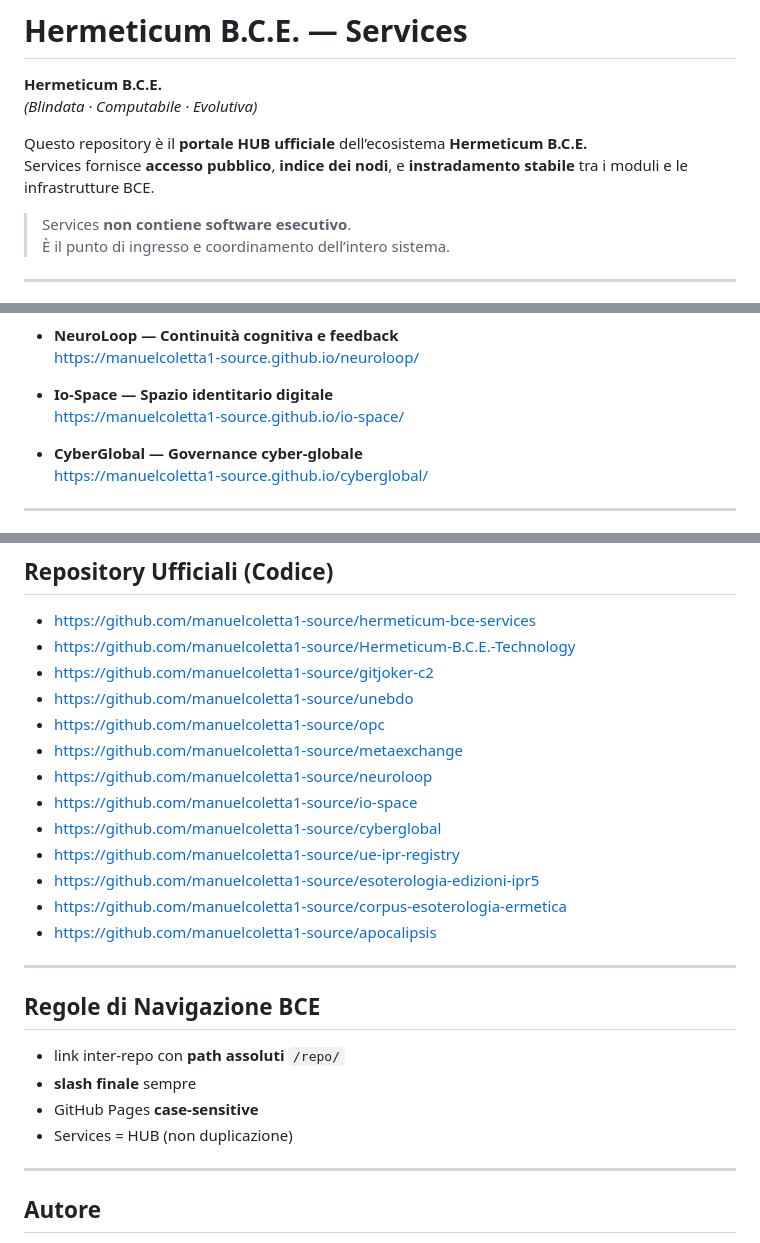
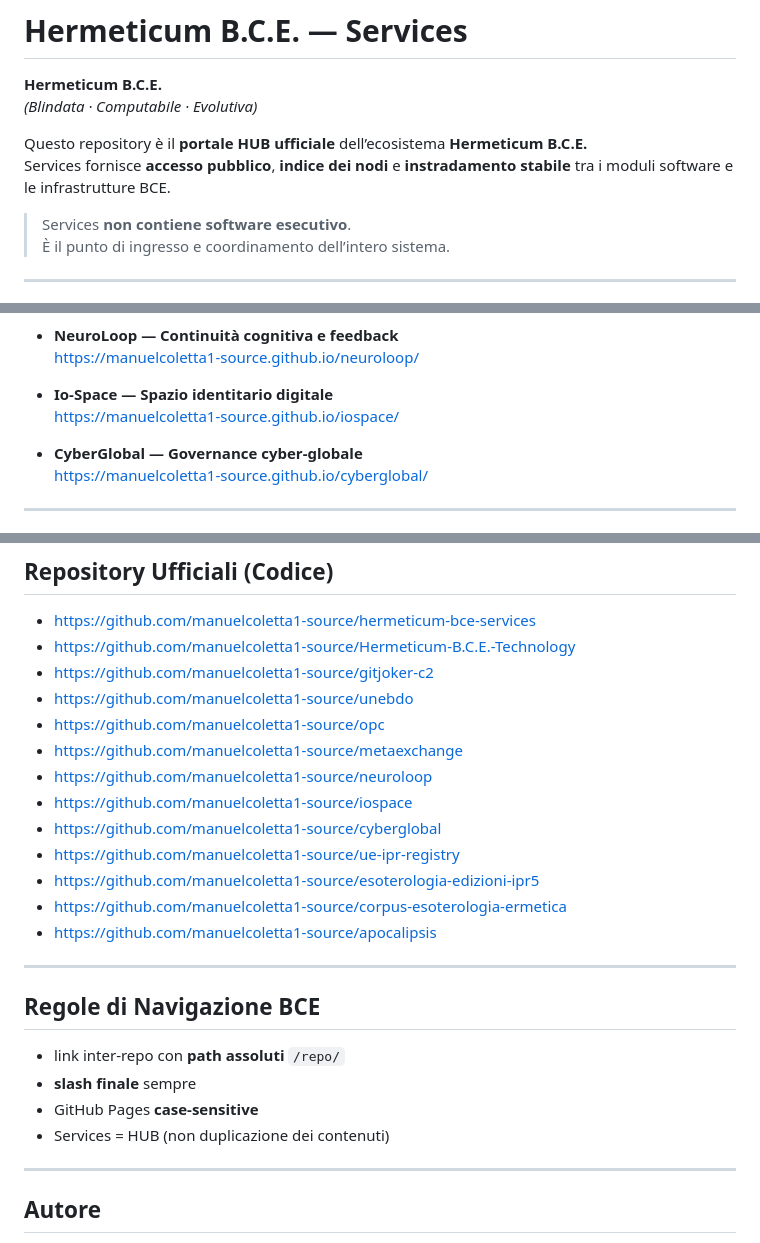
Before and after one commit to manuelcoletta1-source/hermeticum-bce-services, a Markdown page: README.md, 3 parts joined by grey strips. GitHub-like rendering.

Commit message:
docs: rebuild Services README and fix Io-Space URL
Rebuilt Services README as official BCE portal.
Corrected Io-Space public link to /iospace/ and aligned all module URLs.

```diff
--- a/README.md
+++ b/README.md
@@ -4,8 +4,8 @@
 *(Blindata · Computabile · Evolutiva)*
 
 Questo repository è il **portale HUB ufficiale** dell’ecosistema **Hermeticum B.C.E.**
-Services fornisce **accesso pubblico**, **indice dei nodi**, e **instradamento stabile**
-tra i moduli e le infrastrutture BCE.
+Services fornisce **accesso pubblico**, **indice dei nodi** e **instradamento stabile**
+tra i moduli software e le infrastrutture BCE.
 
 > Services **non contiene software esecutivo**.
 > È il punto di ingresso e coordinamento dell’intero sistema.
@@ -49,7 +49,7 @@ tra i moduli e le infrastrutture BCE.
   https://manuelcoletta1-source.github.io/neuroloop/
 
 - **Io-Space — Spazio identitario digitale**
-  https://manuelcoletta1-source.github.io/io-space/
+  https://manuelcoletta1-source.github.io/iospace/
 
 - **CyberGlobal — Governance cyber-globale**
   https://manuelcoletta1-source.github.io/cyberglobal/
@@ -86,7 +86,7 @@ tra i moduli e le infrastrutture BCE.
 - https://github.com/manuelcoletta1-source/opc
 - https://github.com/manuelcoletta1-source/metaexchange
 - https://github.com/manuelcoletta1-source/neuroloop
-- https://github.com/manuelcoletta1-source/io-space
+- https://github.com/manuelcoletta1-source/iospace
 - https://github.com/manuelcoletta1-source/cyberglobal
 - https://github.com/manuelcoletta1-source/ue-ipr-registry
 - https://github.com/manuelcoletta1-source/esoterologia-edizioni-ipr5
@@ -100,7 +100,7 @@ tra i moduli e le infrastrutture BCE.
 - link inter-repo con **path assoluti** `/repo/`
 - **slash finale** sempre
 - GitHub Pages **case-sensitive**
-- Services = HUB (non duplicazione)
+- Services = HUB (non duplicazione dei contenuti)
 
 ---
 
```
